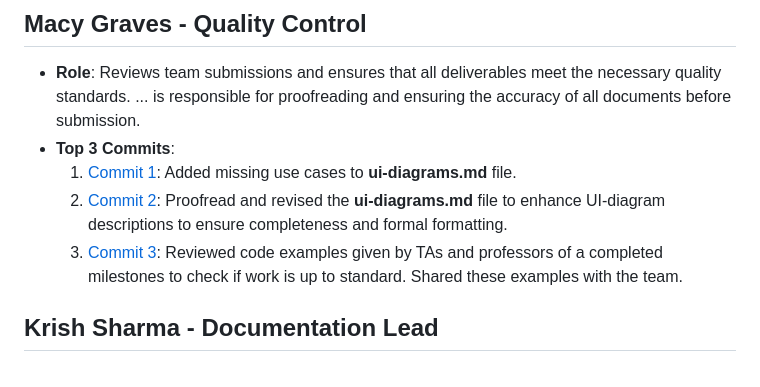
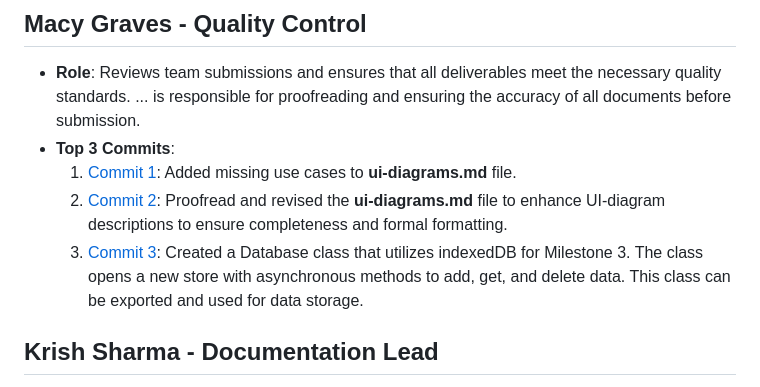
Before and after one commit to shubhami7/HireMap, a Markdown page: team/m2/roles.md, the part around the change. Rendered like a GitHub page.

Commit message:
update roles and add sequence diagram markdown file

```diff
--- a/team/m2/roles.md
+++ b/team/m2/roles.md
@@ -41,7 +41,7 @@ in team discussions
 - **Top 3 Commits**:
   1. [Commit 1](https://github.com/edwintran235/326-team9/commit/b53a0bb0509b3f44edfe744892784dfcc50b9073): Added missing use cases to **ui-diagrams.md** file.
   2. [Commit 2](https://github.com/edwintran235/326-team9/commit/b95ac80dfd5ffd18785e55e27574ab46ca96c838): Proofread and revised the **ui-diagrams.md** file to enhance UI-diagram descriptions to ensure completeness and formal formatting.
-  3. [Commit 3](): Reviewed code examples given by TAs and professors of a completed milestones to check if work is up to standard. Shared these examples with the team.
+  3. [Commit 3](https://github.com/edwintran235/326-team9/commit/5c08af53d5fc34a72f6f21a19eb5fdb67b2b12ea): Created a Database class that utilizes indexedDB for Milestone 3. The class opens a new store with asynchronous methods to add, get, and delete data. This class can be exported and used for data storage.
 
 ## Krish Sharma - Documentation Lead
 - **Role**: Responsible for overseeing the organization and maintenance of all project documentation. ... ensures that all documents are up to date, well-organized, and accessible to team members.
```
Also changed, not shown: 1 other file.
